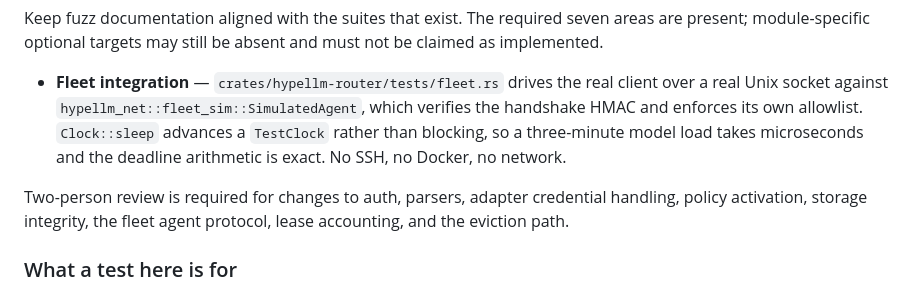
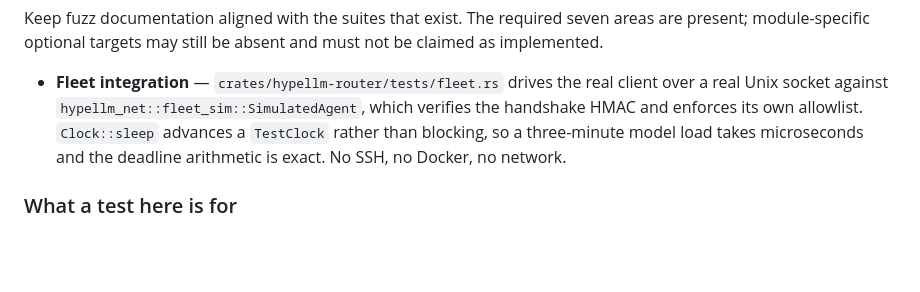
Before and after one commit to HypeDriven/hypellm, a Markdown page: CLAUDE.md, the part around the change. GitHub-like rendering; blank space fills up the shorter version.

Commit message:
Drop the two-person review restatement from CLAUDE.md
The rule itself lives in the specification, at 21.1: "Two-person review for
auth, parser, adapter credential handling, policy activation, and storage
integrity changes." CLAUDE.md carried its own copy, extended with the fleet
agent protocol, lease accounting and the eviction path.

Removing the copy does not lift the requirement. CLAUDE.md opens by naming the
specification as the authority when the two disagree, and 21.1 is cited
directly by docs/threat-model.md, docs/orchestration.md,
docs/deferred-issues.md, and the MODULE.md of every parser and auth crate. What
changes is that there is one fewer place for the list to drift out of step with
the clause it restates.

```diff
--- a/CLAUDE.md
+++ b/CLAUDE.md
@@ -131,8 +131,6 @@ Keep fuzz documentation aligned with the suites that exist. The required seven a
 
 - **Fleet integration** — `crates/hypellm-router/tests/fleet.rs` drives the real client over a real Unix socket against `hypellm_net::fleet_sim::SimulatedAgent`, which verifies the handshake HMAC and enforces its own allowlist. `Clock::sleep` advances a `TestClock` rather than blocking, so a three-minute model load takes microseconds and the deadline arithmetic is exact. No SSH, no Docker, no network.
 
-Two-person review is required for changes to auth, parsers, adapter credential handling, policy activation, storage integrity, the fleet agent protocol, lease accounting, and the eviction path.
-
 ### What a test here is for
 
 The bar is not coverage, it is *would this catch the bug*. Assert the security or state property, not merely the response status. When adding a test:
```
